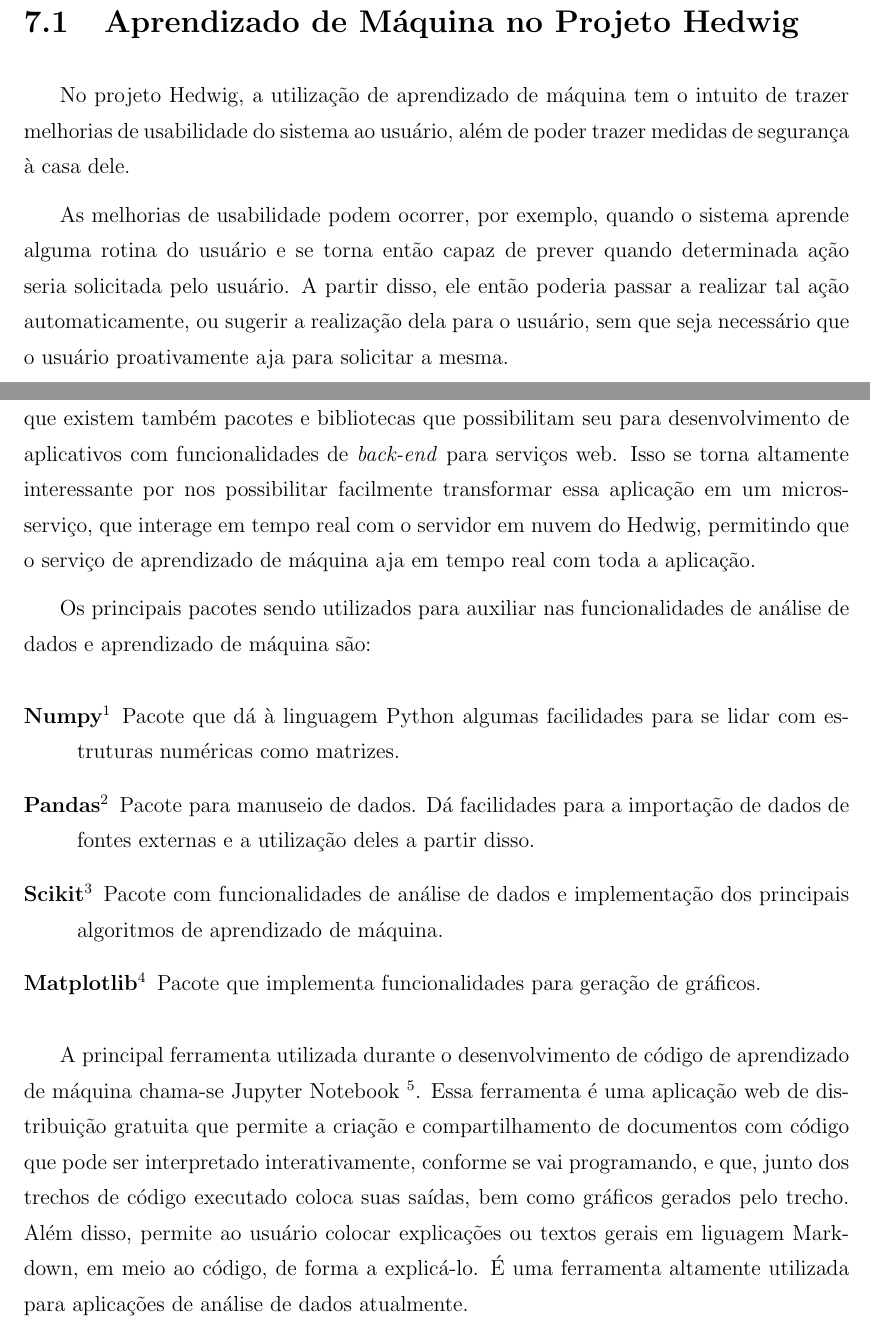
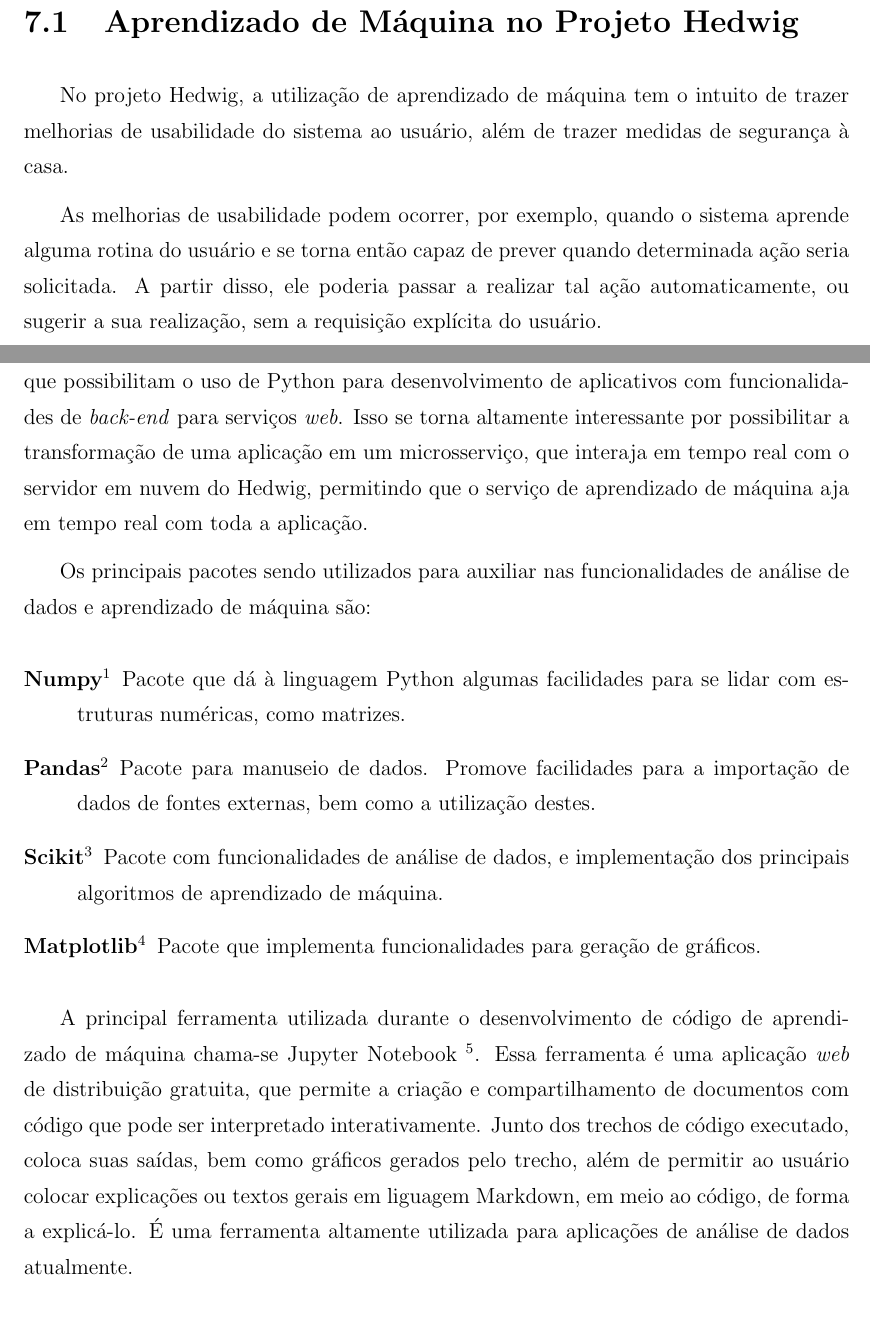
Before and after one commit to hedwig-project/monografia, a LaTeX document (monografia.tex, which reads chapters/aprendizado_de_maquina.tex): two parts of pages 165 and 167 of 234, joined at a grey line, cut so that both start at the same text. Compiled offline with pdfLaTeX; a LaTeX package or settings file that is missing is left out.

Commit message:
revisao ML

```diff
--- a/chapters/aprendizado_de_maquina.tex
+++ b/chapters/aprendizado_de_maquina.tex
@@ -6,7 +6,7 @@
 
 	\section{Aprendizado de Máquina no Projeto Hedwig \label{aprendizadoDeMaquinaNoProjetoHedwig}}
 
-		No projeto Hedwig, a utilização de aprendizado de máquina tem o intuito de trazer melhorias de usabilidade do sistema ao usuário, além de poder trazer medidas de segurança à casa dele.
+		No projeto Hedwig, a utilização de aprendizado de máquina tem o intuito de trazer melhorias de usabilidade do sistema ao usuário, além de trazer medidas de segurança à casa.
 
-		As melhorias de usabilidade podem ocorrer, por exemplo, quando o sistema aprende alguma rotina do usuário e se torna então capaz de prever quando determinada ação seria solicitada pelo usuário. A partir disso, ele então poderia passar a realizar tal ação automaticamente, ou sugerir a realização dela para o usuário, sem que seja necessário que o usuário proativamente aja para solicitar a mesma.
+		As melhorias de usabilidade podem ocorrer, por exemplo, quando o sistema aprende alguma rotina do usuário e se torna então capaz de prever quando determinada ação seria solicitada. A partir disso, ele poderia passar a realizar tal ação automaticamente, ou sugerir a sua realização, sem a requisição explícita do usuário.
 
@@ -22,18 +22,18 @@
 
 			Atualmente duas das principais linguagens sendo utilizadas para ciência de dados e aprendizado de máquina, e que foram consideradas para o projeto, são Python e R \cite{languagesForML}. As duas são linguagens interpretadas e possuem funcionalidade REPL (\emph{Read-Eval-Print-Loop}), possibilitando desenvolvimento altamente interativo e de fácil visualização de dados e gráficos enquanto se programa.
 
-			Para o desenvolvimento de funcionalidades de aprendizado de máquina no Hedwig, foi escolhida a linguagem Python. Apesar de R ser uma linguagem que já nasceu voltada à análise de dados e tratamento estatístico \cite{rLanguage}, Python possui diversos pacotes e bibliotecas que conseguem cumprir tais funcionalidades. Esses pacotes estão altamente popularizados, e, portanto, é muito fácil percorrer suas documentações e procurar ajuda em fóruns online para acelerar o aprendizado de suas funcionalidades. Python, por sua vez, é uma linguagem de uso geral (\emph{general purpose language}), o que também tem seus lados positivos \cite{pythonApplications}. Além de ser uma linguagem extremamente bem estabelecida, o fato de ser de uso geral implica que existem também pacotes e bibliotecas que possibilitam seu para desenvolvimento de aplicativos com funcionalidades de \emph{back-end} para serviços web. Isso se torna altamente interessante por nos possibilitar facilmente transformar essa aplicação em um microsserviço, que interage em tempo real com o servidor em nuvem do Hedwig, permitindo que o serviço de aprendizado de máquina aja em tempo real com toda a aplicação.
+			Para o desenvolvimento de funcionalidades de aprendizado de máquina no Hedwig, foi escolhida a linguagem Python. Apesar de R ser uma linguagem que já nasceu voltada à análise de dados e tratamento estatístico \cite{rLanguage}, Python possui diversos pacotes e bibliotecas responsáveis por adicionar tais funcionalidades. Esses pacotes são altamente popularizados, e é simples percorrer suas documentações e procurar ajuda em fóruns online para acelerar o aprendizado. Python, por sua vez, é uma linguagem de uso geral (\emph{general purpose language}), o que o torna vantajoso \cite{pythonApplications}. Além de ser uma linguagem extremamente bem estabelecida, o fato de ser de uso geral implica que existem também pacotes e bibliotecas que possibilitam o uso de Python para desenvolvimento de aplicativos com funcionalidades de \emph{back-end} para serviços \emph{web}. Isso se torna altamente interessante por possibilitar a transformação de uma aplicação em um microsserviço, que interaja em tempo real com o servidor em nuvem do Hedwig, permitindo que o serviço de aprendizado de máquina aja em tempo real com toda a aplicação.
 
 			Os principais pacotes sendo utilizados para auxiliar nas funcionalidades de análise de dados e aprendizado de máquina são:
 
 			\begin{description}
-				\item [Numpy\footnote{http://www.numpy.org/}] Pacote que dá à linguagem Python algumas facilidades para se lidar com estruturas numéricas como matrizes.
-				\item [Pandas\footnote{https://pandas.pydata.org/}] Pacote para manuseio de dados. Dá facilidades para a importação de dados de fontes externas e a utilização deles a partir disso.
-				\item [Scikit\footnote{http://scikit-learn.org/stable/}] Pacote com funcionalidades de análise de dados e implementação dos principais algoritmos de aprendizado de máquina.
+				\item [Numpy\footnote{http://www.numpy.org/}] Pacote que dá à linguagem Python algumas facilidades para se lidar com estruturas numéricas, como matrizes.
+				\item [Pandas\footnote{https://pandas.pydata.org/}] Pacote para manuseio de dados. Promove facilidades para a importação de dados de fontes externas, bem como a utilização destes.
+				\item [Scikit\footnote{http://scikit-learn.org/stable/}] Pacote com funcionalidades de análise de dados, e implementação dos principais algoritmos de aprendizado de máquina.
 				\item [Matplotlib\footnote{https://matplotlib.org/}] Pacote que implementa funcionalidades para geração de gráficos.
 			\end{description}
 
-			A principal ferramenta utilizada durante o desenvolvimento de código de aprendizado de máquina chama-se Jupyter Notebook \footnote{http://jupyter.org/}. Essa ferramenta é uma aplicação web de distribuição gratuita que permite a criação e compartilhamento de documentos com código que pode ser interpretado interativamente, conforme se vai programando, e que, junto dos trechos de código executado coloca suas saídas, bem como gráficos gerados pelo trecho. Além disso, permite ao usuário colocar explicações ou textos gerais em liguagem Markdown, em meio ao código, de forma a explicá-lo. É uma ferramenta altamente utilizada para aplicações de análise de dados atualmente.
+			A principal ferramenta utilizada durante o desenvolvimento de código de aprendizado de máquina chama-se Jupyter Notebook \footnote{http://jupyter.org/}. Essa ferramenta é uma aplicação \emph{web} de distribuição gratuita, que permite a criação e compartilhamento de documentos com código que pode ser interpretado interativamente. Junto dos trechos de código executado, coloca suas saídas, bem como gráficos gerados pelo trecho, além de permitir ao usuário colocar explicações ou textos gerais em liguagem Markdown, em meio ao código, de forma a explicá-lo. É uma ferramenta altamente utilizada para aplicações de análise de dados atualmente.
 
 		\subsection{Etapas para o Desenvolvimento de Aplicação de Aprendizado de Máquina}
 
```
Also changed, not shown: chapters/aprendizado_de_maquina.tex (10 more changed lines).
